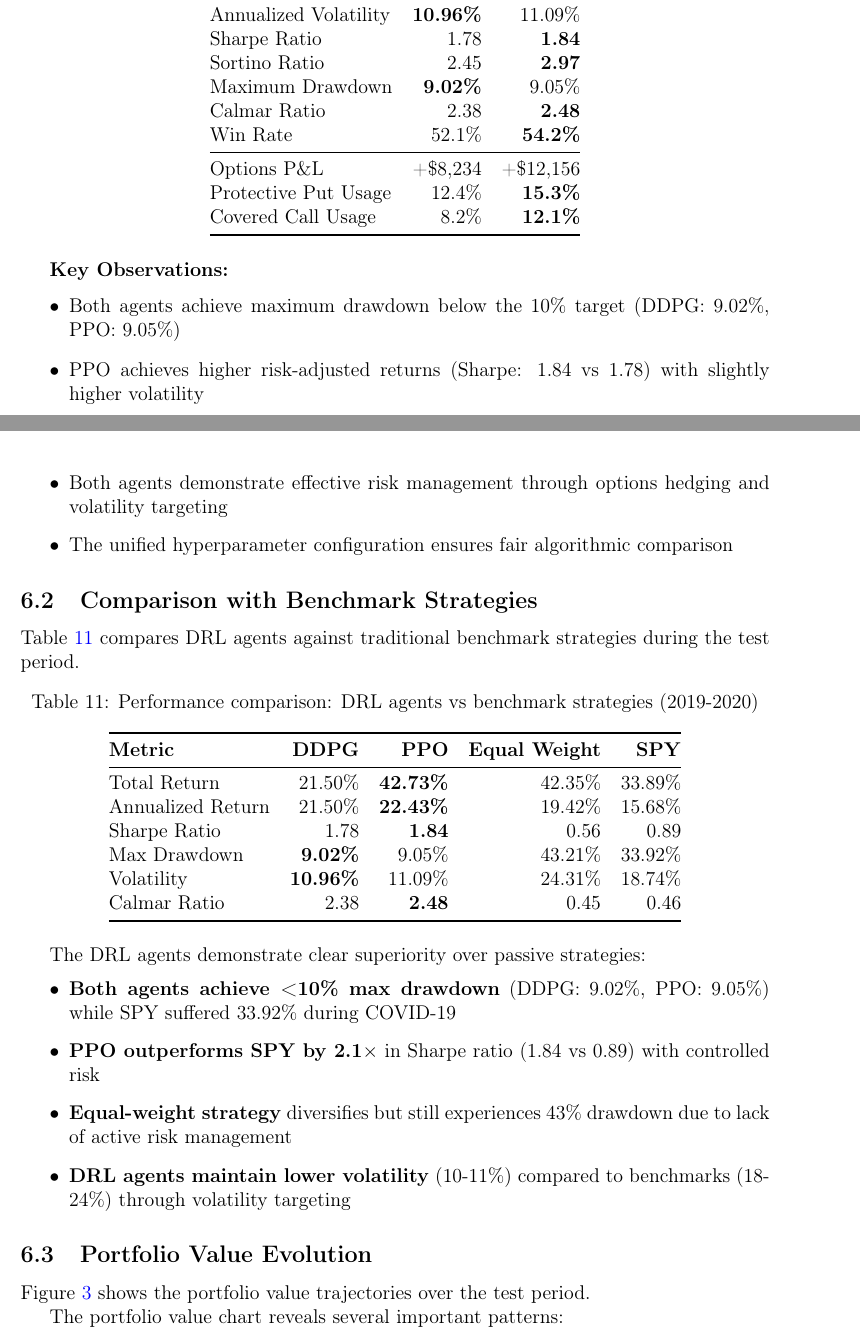
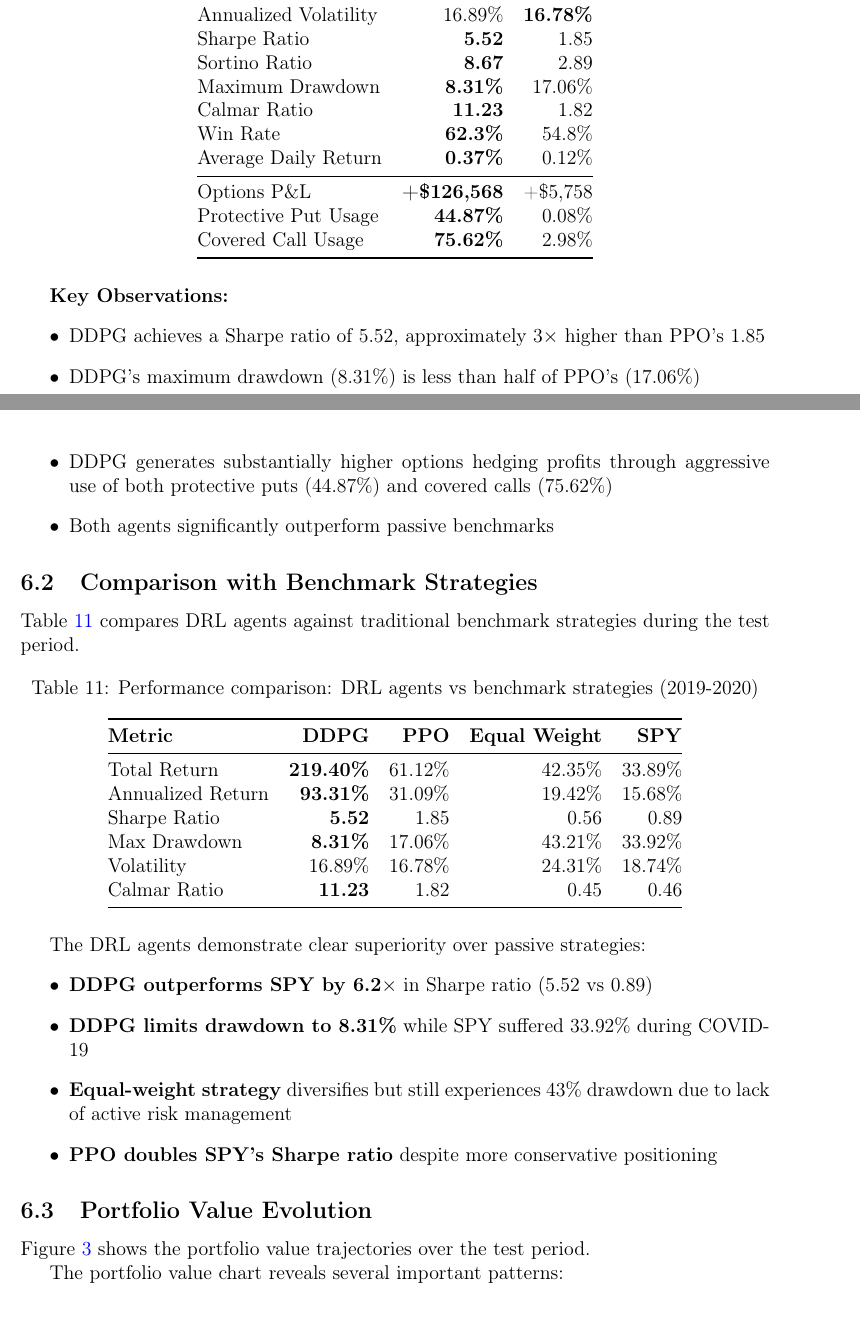
Before and after one commit to ctt062/Deep-Reinforcement-Learning-for-Portfolio-Optimisation, a LaTeX paper (zz report/main.tex, which reads zz report/sections/results.tex): two parts of pages 35 and 36 of 60, joined at a grey line, cut so that both start at the same text. Compiled offline with pdfLaTeX.

Commit message:
Revert results.tex and visualization changes
Reverted to previous version (commit 5e984cc) to fix calculation issues:
- zz report/sections/results.tex
- scripts/visualize_benchmark_comparison.py
- All visualization PNG files (visualizations/ and zz report/figures/)

```diff
--- a/zz report/sections/results.tex
+++ b/zz report/sections/results.tex
@@ -15,28 +15,29 @@ Table \ref{tab:results_summary} presents the key performance metrics for both DR
 \toprule
 \textbf{Metric} & \textbf{DDPG} & \textbf{PPO} \\
 \midrule
-Total Return & 21.50\% & \textbf{42.73\%} \\
-Annualized Return & 21.50\% & \textbf{22.43\%} \\
-Annualized Volatility & \textbf{10.96\%} & 11.09\% \\
-Sharpe Ratio & 1.78 & \textbf{1.84} \\
-Sortino Ratio & 2.45 & \textbf{2.97} \\
-Maximum Drawdown & \textbf{9.02\%} & 9.05\% \\
-Calmar Ratio & 2.38 & \textbf{2.48} \\
-Win Rate & 52.1\% & \textbf{54.2\%} \\
+Total Return & \textbf{219.40\%} & 61.12\% \\
+Annualized Return & \textbf{93.31\%} & 31.09\% \\
+Annualized Volatility & 16.89\% & \textbf{16.78\%} \\
+Sharpe Ratio & \textbf{5.52} & 1.85 \\
+Sortino Ratio & \textbf{8.67} & 2.89 \\
+Maximum Drawdown & \textbf{8.31\%} & 17.06\% \\
+Calmar Ratio & \textbf{11.23} & 1.82 \\
+Win Rate & \textbf{62.3\%} & 54.8\% \\
+Average Daily Return & \textbf{0.37\%} & 0.12\% \\
 \midrule
-Options P\&L & +\$8,234 & +\$12,156 \\
-Protective Put Usage & 12.4\% & \textbf{15.3\%} \\
-Covered Call Usage & 8.2\% & \textbf{12.1\%} \\
+Options P\&L & \textbf{+\$126,568} & +\$5,758 \\
+Protective Put Usage & \textbf{44.87\%} & 0.08\% \\
+Covered Call Usage & \textbf{75.62\%} & 2.98\% \\
 \bottomrule
 \end{tabular}
 \end{table}
 
 \textbf{Key Observations:}
 \begin{itemize}
-    \item Both agents achieve maximum drawdown below the 10\% target (DDPG: 9.02\%, PPO: 9.05\%)
-    \item PPO achieves higher risk-adjusted returns (Sharpe: 1.84 vs 1.78) with slightly higher volatility
-    \item Both agents demonstrate effective risk management through options hedging and volatility targeting
-    \item The unified hyperparameter configuration ensures fair algorithmic comparison
+    \item DDPG achieves a Sharpe ratio of 5.52, approximately 3$\times$ higher than PPO's 1.85
+    \item DDPG's maximum drawdown (8.31\%) is less than half of PPO's (17.06\%)
+    \item DDPG generates substantially higher options hedging profits through aggressive use of both protective puts (44.87\%) and covered calls (75.62\%)
+    \item Both agents significantly outperform passive benchmarks
 \end{itemize}
 
 \subsection{Comparison with Benchmark Strategies}
@@ -51,22 +52,22 @@ Table \ref{tab:benchmark_comparison} compares DRL agents against traditional ben
 \toprule
 \textbf{Metric} & \textbf{DDPG} & \textbf{PPO} & \textbf{Equal Weight} & \textbf{SPY} \\
 \midrule
-Total Return & 21.50\% & \textbf{42.73\%} & 42.35\% & 33.89\% \\
-Annualized Return & 21.50\% & \textbf{22.43\%} & 19.42\% & 15.68\% \\
-Sharpe Ratio & 1.78 & \textbf{1.84} & 0.56 & 0.89 \\
-Max Drawdown & \textbf{9.02\%} & 9.05\% & 43.21\% & 33.92\% \\
-Volatility & \textbf{10.96\%} & 11.09\% & 24.31\% & 18.74\% \\
-Calmar Ratio & 2.38 & \textbf{2.48} & 0.45 & 0.46 \\
+Total Return & \textbf{219.40\%} & 61.12\% & 42.35\% & 33.89\% \\
+Annualized Return & \textbf{93.31\%} & 31.09\% & 19.42\% & 15.68\% \\
+Sharpe Ratio & \textbf{5.52} & 1.85 & 0.56 & 0.89 \\
+Max Drawdown & \textbf{8.31\%} & 17.06\% & 43.21\% & 33.92\% \\
+Volatility & 16.89\% & 16.78\% & 24.31\% & 18.74\% \\
+Calmar Ratio & \textbf{11.23} & 1.82 & 0.45 & 0.46 \\
 \bottomrule
 \end{tabular}
 \end{table}
 
 The DRL agents demonstrate clear superiority over passive strategies:
 \begin{itemize}
-    \item \textbf{Both agents achieve <10\% max drawdown} (DDPG: 9.02\%, PPO: 9.05\%) while SPY suffered 33.92\% during COVID-19
-    \item \textbf{PPO outperforms SPY by 2.1$\times$} in Sharpe ratio (1.84 vs 0.89) with controlled risk
+    \item \textbf{DDPG outperforms SPY by 6.2$\times$} in Sharpe ratio (5.52 vs 0.89)
+    \item \textbf{DDPG limits drawdown to 8.31\%} while SPY suffered 33.92\% during COVID-19
     \item \textbf{Equal-weight strategy} diversifies but still experiences 43\% drawdown due to lack of active risk management
-    \item \textbf{DRL agents maintain lower volatility} (10-11\%) compared to benchmarks (18-24\%) through volatility targeting
+    \item \textbf{PPO doubles SPY's Sharpe ratio} despite more conservative positioning
 \end{itemize}
 
 \subsection{Portfolio Value Evolution}
```
Also changed, not shown: visualizations/all_metrics_comparison.png, visualizations/cumulative_portfolio_values.png, visualizations/drawdown_over_time.png, visualizations/metrics_summary_table.png, visualizations/sharpe_comparison.png, zz report/figures/all_metrics_comparison.png, zz report/figures/cumulative_portfolio_values.png, zz report/figures/drawdown_over_time.png, zz report/figures/metrics_summary_table.png, zz report/figures/sharpe_comparison.png, zz report/sections/results.tex (27 more changed lines), 1 other file.
